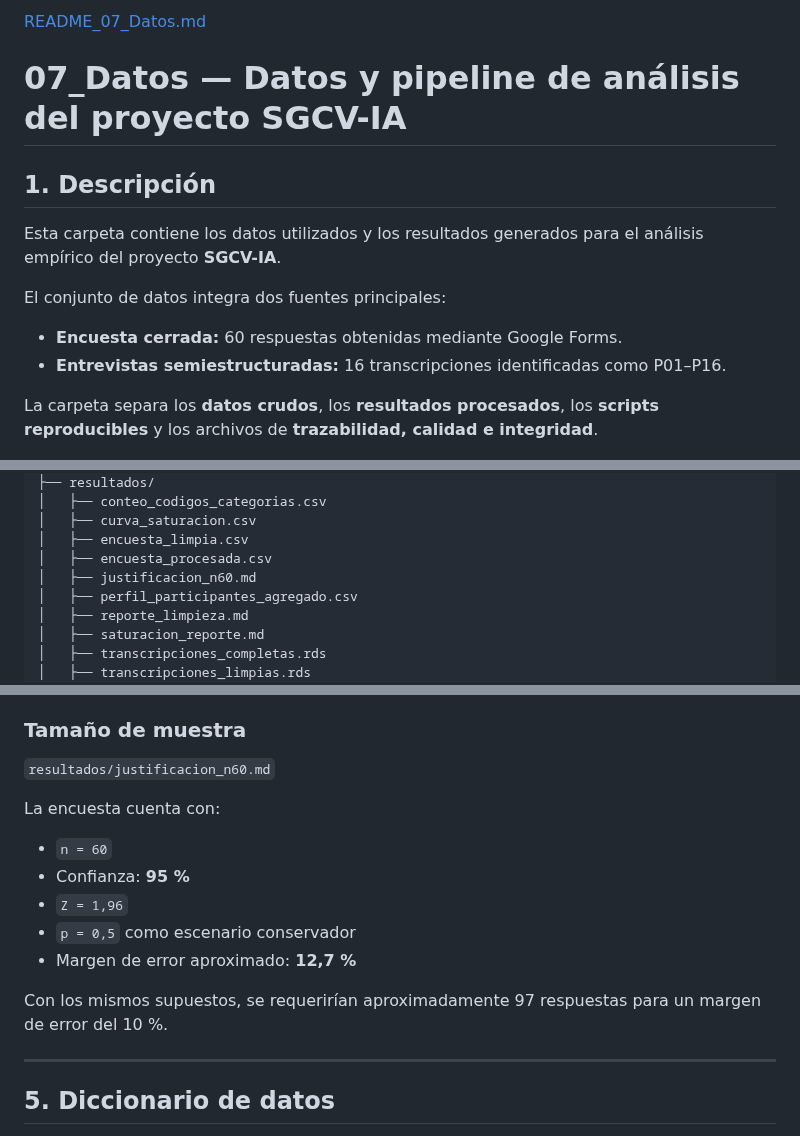
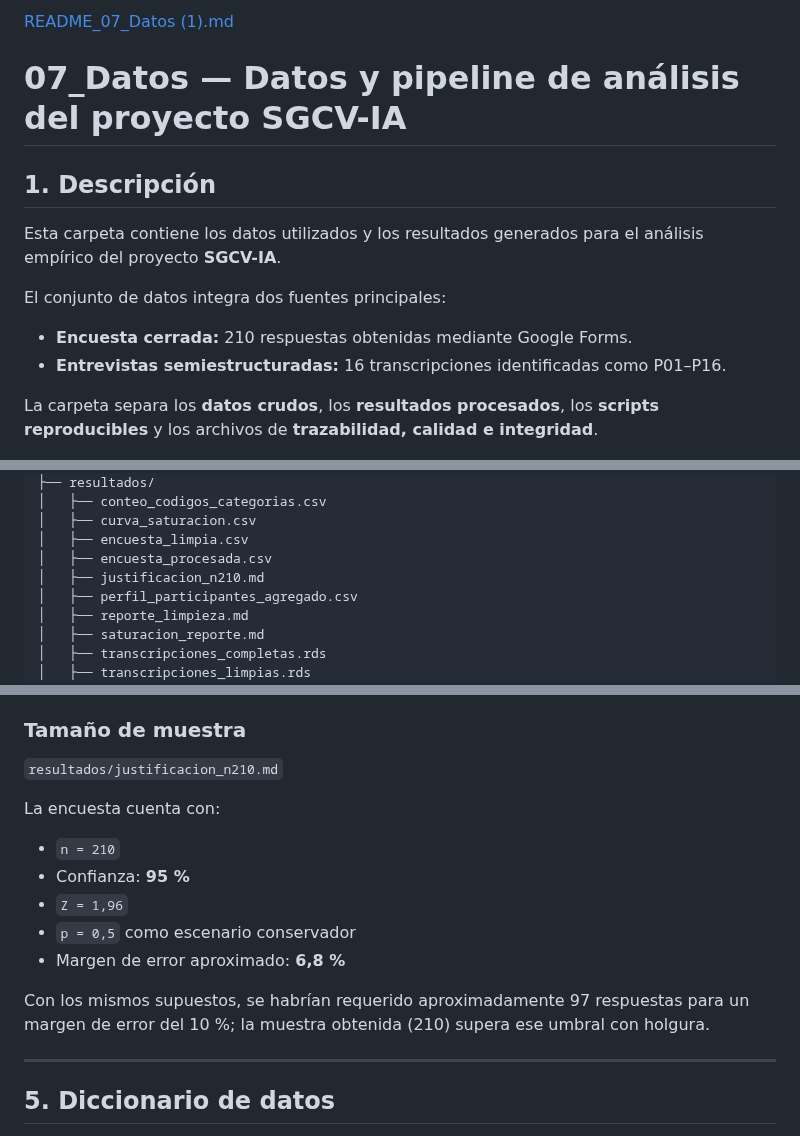
Before and after one commit to ramaguas-ship-it/SGCV-IA, a Markdown page: 07_Datos/README_datos.md, 3 parts joined by grey strips. Drawn GitHub-style.

```diff
--- a/07_Datos/README_datos.md
+++ b/07_Datos/README_datos.md
@@ -1,4 +1,4 @@
-[README_07_Datos.md](https://github.com/user-attachments/files/32107001/README_07_Datos.md)
+[README_07_Datos (1).md](https://github.com/user-attachments/files/32115520/README_07_Datos.1.md)
 # 07_Datos — Datos y pipeline de análisis del proyecto SGCV-IA
 
 ## 1. Descripción
@@ -7,7 +7,7 @@ Esta carpeta contiene los datos utilizados y los resultados generados para el an
 
 El conjunto de datos integra dos fuentes principales:
 
-- **Encuesta cerrada:** 60 respuestas obtenidas mediante Google Forms.
+- **Encuesta cerrada:** 210 respuestas obtenidas mediante Google Forms.
 - **Entrevistas semiestructuradas:** 16 transcripciones identificadas como P01–P16.
 
 La carpeta separa los **datos crudos**, los **resultados procesados**, los **scripts reproducibles** y los archivos de **trazabilidad, calidad e integridad**.
@@ -33,7 +33,7 @@ La carpeta separa los **datos crudos**, los **resultados procesados**, los **scr
 │   ├── curva_saturacion.csv
 │   ├── encuesta_limpia.csv
 │   ├── encuesta_procesada.csv
-│   ├── justificacion_n60.md
+│   ├── justificacion_n210.md
 │   ├── perfil_participantes_agregado.csv
 │   ├── reporte_limpieza.md
 │   ├── saturacion_reporte.md
@@ -145,17 +145,17 @@ La curva de saturación se calcula siguiendo el orden P01–P16.
 
 ### Tamaño de muestra
 
-`resultados/justificacion_n60.md`
+`resultados/justificacion_n210.md`
 
 La encuesta cuenta con:
 
-- `n = 60`
+- `n = 210`
 - Confianza: **95 %**
 - `Z = 1,96`
 - `p = 0,5` como escenario conservador
-- Margen de error aproximado: **12,7 %**
+- Margen de error aproximado: **6,8 %**
 
-Con los mismos supuestos, se requerirían aproximadamente 97 respuestas para un margen de error del 10 %.
+Con los mismos supuestos, se habrían requerido aproximadamente 97 respuestas para un margen de error del 10 %; la muestra obtenida (210) supera ese umbral con holgura.
 
 ---
 
```
Also changed, not shown: other parts of 07_Datos/README_datos.md (+3 -3 lines).
